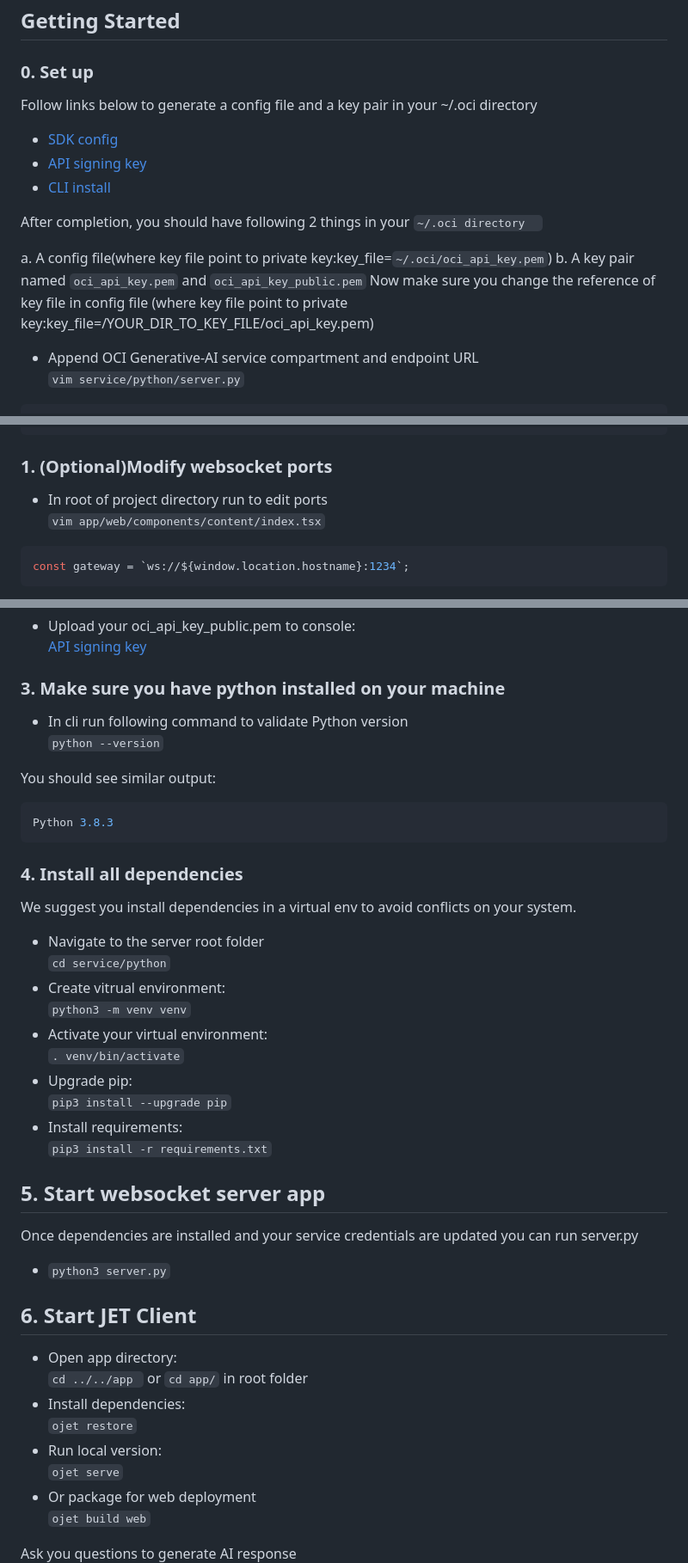
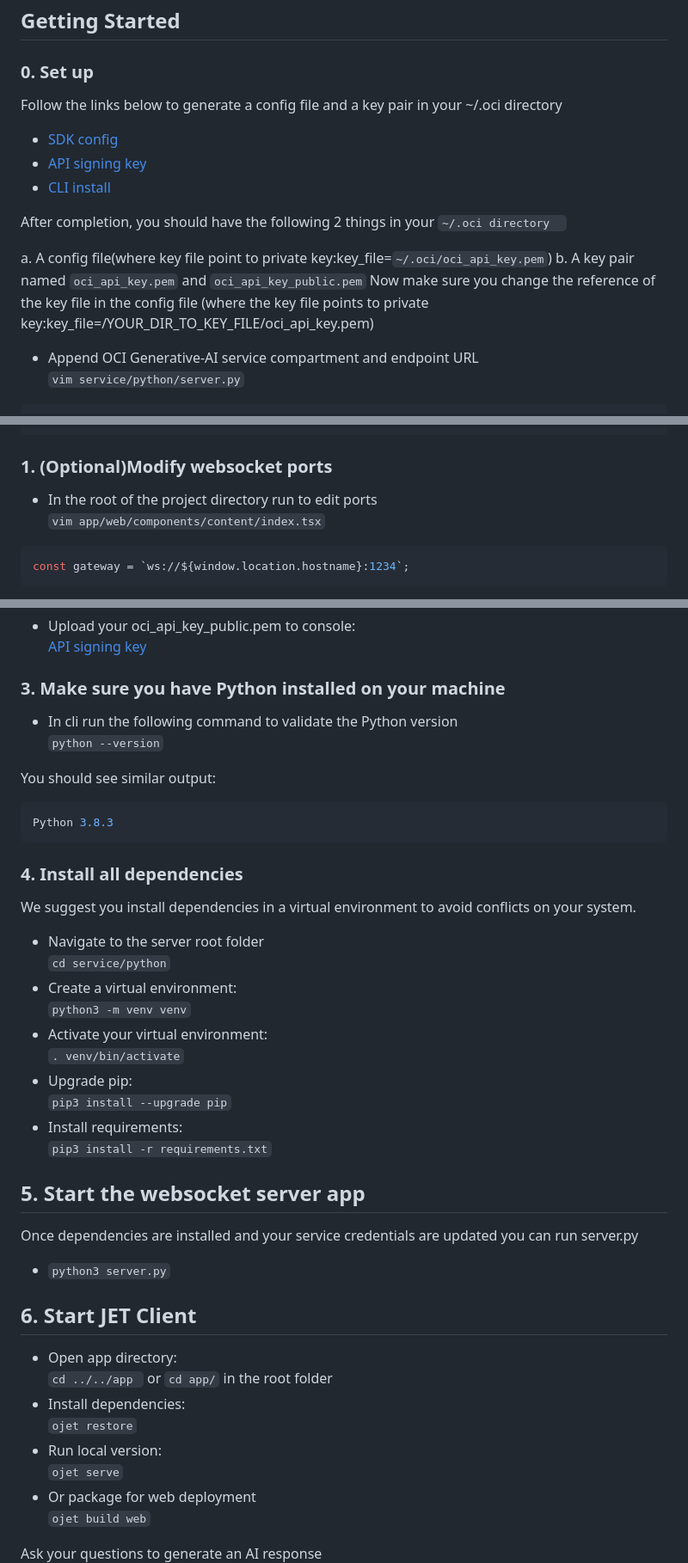
Before and after one commit to oracle-devrel/oci-generative-ai-jet-ui, a Markdown page: README.md, 3 parts joined by grey strips. Shown: that part at 86% size. GitHub-like rendering.

````diff
--- a/README.md
+++ b/README.md
@@ -16,17 +16,17 @@ Oracle's Generative AI service allows developers to unlock a better user experie
 
 ### 0. Set up
 
-Follow links below to generate a config file and a key pair in your ~/.oci directory
+Follow the links below to generate a config file and a key pair in your ~/.oci directory
 
 - [SDK config](https://docs.oracle.com/en-us/iaas/Content/API/Concepts/sdkconfig.htm)
 - [API signing key](https://docs.oracle.com/en-us/iaas/Content/API/Concepts/apisigningkey.htm)
 - [CLI install](https://docs.oracle.com/en-us/iaas/Content/API/SDKDocs/cliinstall.htm#configfile)
 
-After completion, you should have following 2 things in your `~/.oci directory  `
+After completion, you should have the following 2 things in your `~/.oci directory  `
 
 a. A config file(where key file point to private key:key_file=`~/.oci/oci_api_key.pem`)
 b. A key pair named `oci_api_key.pem` and `oci_api_key_public.pem`
-Now make sure you change the reference of key file in config file (where key file point to private key:key_file=/YOUR_DIR_TO_KEY_FILE/oci_api_key.pem)
+Now make sure you change the reference of the key file in the config file (where the key file points to private key:key_file=/YOUR_DIR_TO_KEY_FILE/oci_api_key.pem)
 
 - Append OCI Generative-AI service compartment and endpoint URL
 `vim service/python/server.py`
@@ -49,7 +49,7 @@ generative_ai_inference_client = (
 
 ### 1. (Optional)Modify websocket ports
 
-- In root of project directory run to edit ports
+- In the root of the project directory run to edit ports
 `vim app/web/components/content/index.tsx`
 
 ```Javascript
@@ -69,9 +69,9 @@ async def start_server():
 - Upload your oci_api_key_public.pem to console:
 [API signing key](https://docs.oracle.com/en-us/iaas/Content/API/Concepts/apisigningkey.htm#three)
 
-### 3. Make sure you have python installed on your machine
+### 3. Make sure you have Python installed on your machine
 
-- In cli run following command to validate Python version
+- In cli run the following command to validate the Python version
 `python --version`
 
 You should see similar output:
@@ -82,11 +82,11 @@ Python 3.8.3
 
 ### 4. Install all dependencies
 
-We suggest you install dependencies in a virtual env to avoid conflicts on your system.
+We suggest you install dependencies in a virtual environment to avoid conflicts on your system.
 
 - Navigate to the server root folder
 `cd service/python`
-- Create vitrual environment:
+- Create a virtual environment:
 `python3 -m venv venv`
 - Activate your virtual environment:
 `. venv/bin/activate`
@@ -95,7 +95,7 @@ We suggest you install dependencies in a virtual env to avoid conflicts on your
 - Install requirements:
 `pip3 install -r requirements.txt`
 
-## 5. Start websocket server app
+## 5. Start the websocket server app
 
 Once dependencies are installed and your service credentials are updated you can run server.py
 
@@ -104,7 +104,7 @@ Once dependencies are installed and your service credentials are updated you can
 ## 6. Start JET Client
 
 - Open app directory:
-  `cd ../../app `  or `cd app/` in root folder
+  `cd ../../app `  or `cd app/` in the root folder
 - Install dependencies:
   `ojet restore`
 - Run local version:
@@ -112,6 +112,6 @@ Once dependencies are installed and your service credentials are updated you can
 - Or package for web deployment
   `ojet build web`
 
-Ask you questions to generate AI response
+Ask your questions to generate an AI response
 ![alt text here](images/QandA.png)
 
````
Also changed, not shown: other parts of README.md (+6 -6 lines).
